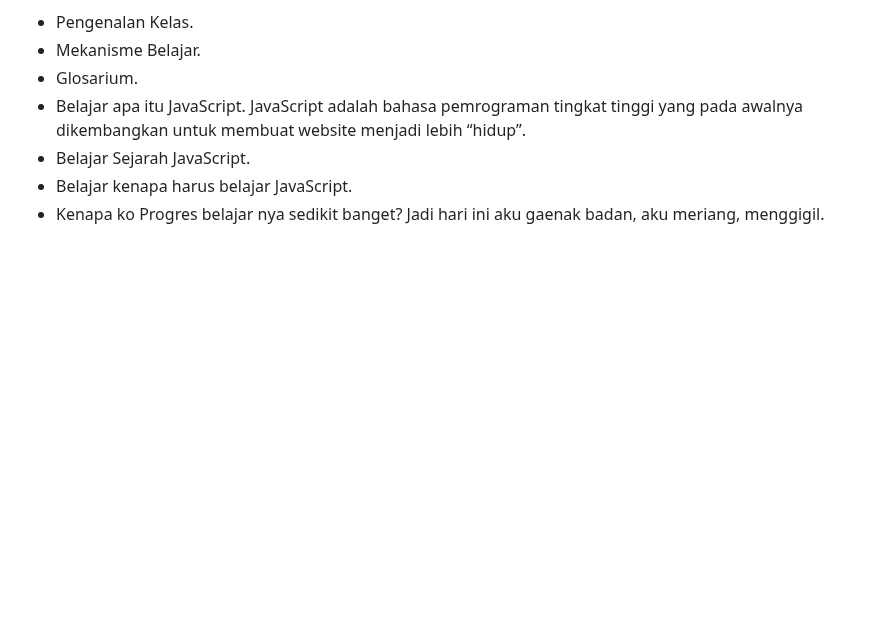
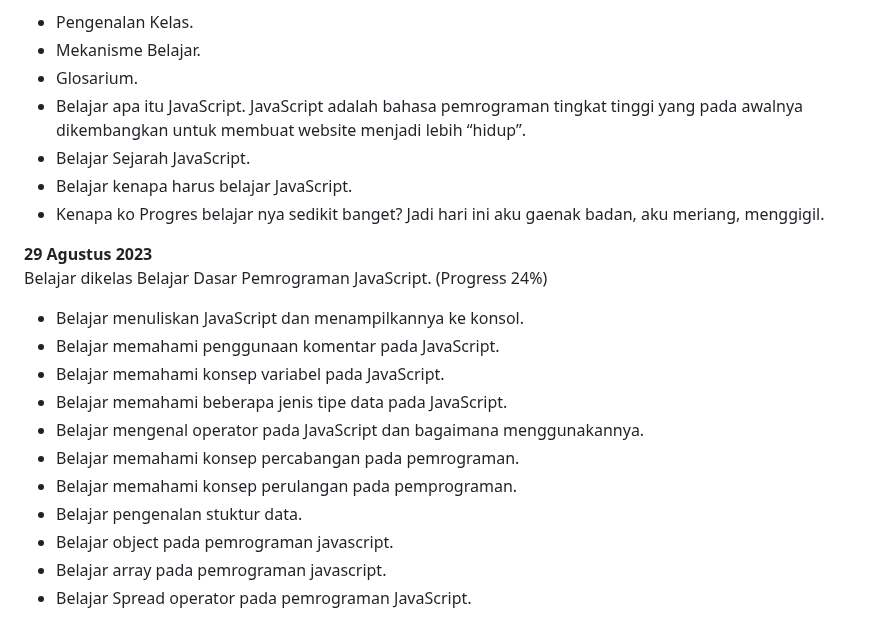
Before and after one commit to BeryllPradanaRamadhan/PengalamanBelajar-Dicoding, a Markdown page: README.md, the part around the change. GitHub-like rendering; blank space fills up the shorter version.

Commit message:
Menambah progress kelas  menjadi (Progress 24%)

```diff
--- a/README.md
+++ b/README.md
@@ -279,3 +279,18 @@ Mulai belajar di kelas Belajar Dasar Pemrograman JavaScript. (Progress 10%)
 * Belajar Sejarah JavaScript.
 * Belajar kenapa harus belajar JavaScript.
 * Kenapa ko Progres belajar nya sedikit banget? Jadi hari ini aku gaenak badan, aku meriang, menggigil.
+
+
+**29 Agustus 2023**
+Belajar dikelas Belajar Dasar Pemrograman JavaScript. (Progress 24%)
+* Belajar menuliskan JavaScript dan menampilkannya ke konsol.
+* Belajar memahami penggunaan komentar pada JavaScript.
+* Belajar memahami konsep variabel pada JavaScript.
+* Belajar memahami beberapa jenis tipe data  pada JavaScript.
+* Belajar mengenal operator pada JavaScript dan bagaimana menggunakannya.
+* Belajar memahami konsep percabangan pada pemrograman.
+* Belajar memahami konsep perulangan pada pemprograman.
+* Belajar pengenalan stuktur data.
+* Belajar object pada pemrograman javascript.
+* Belajar array pada pemrograman javascript.
+* Belajar Spread operator pada pemrograman JavaScript.
```
